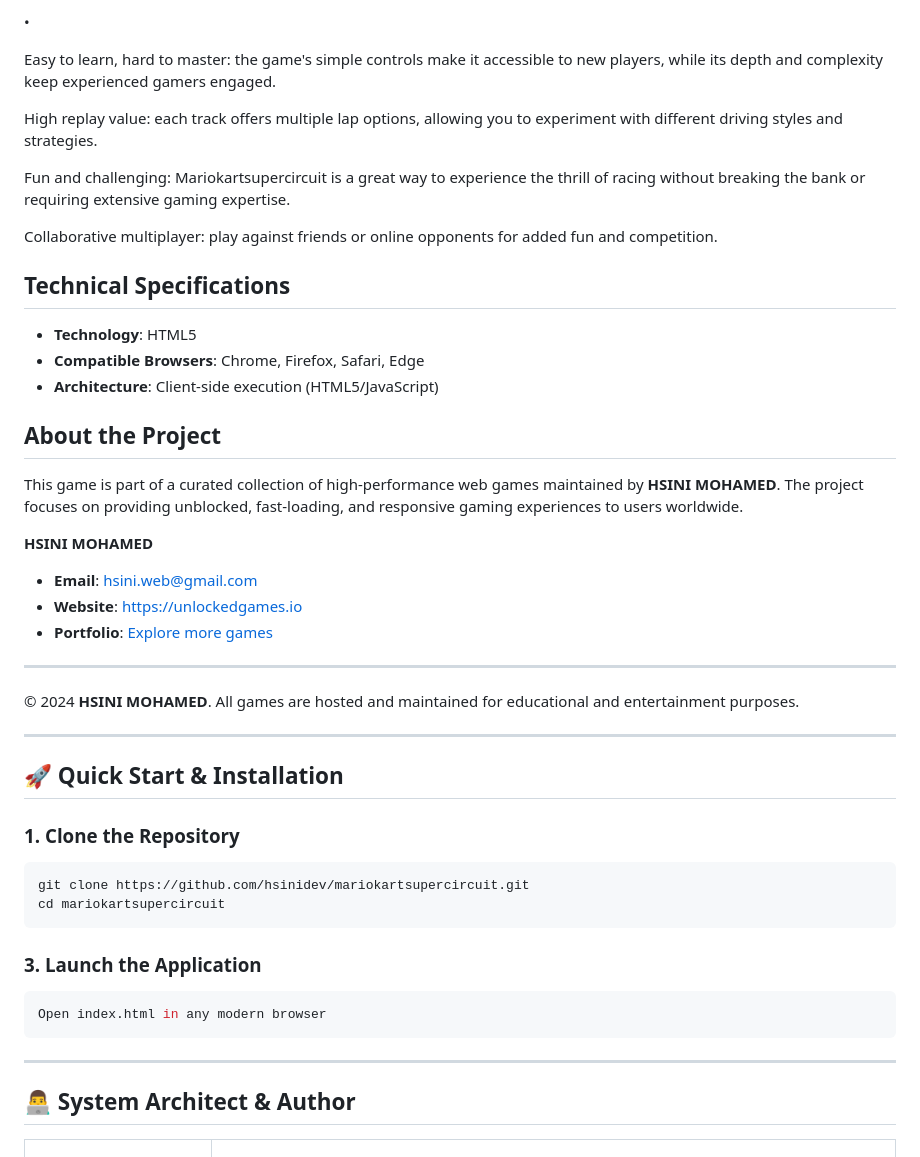
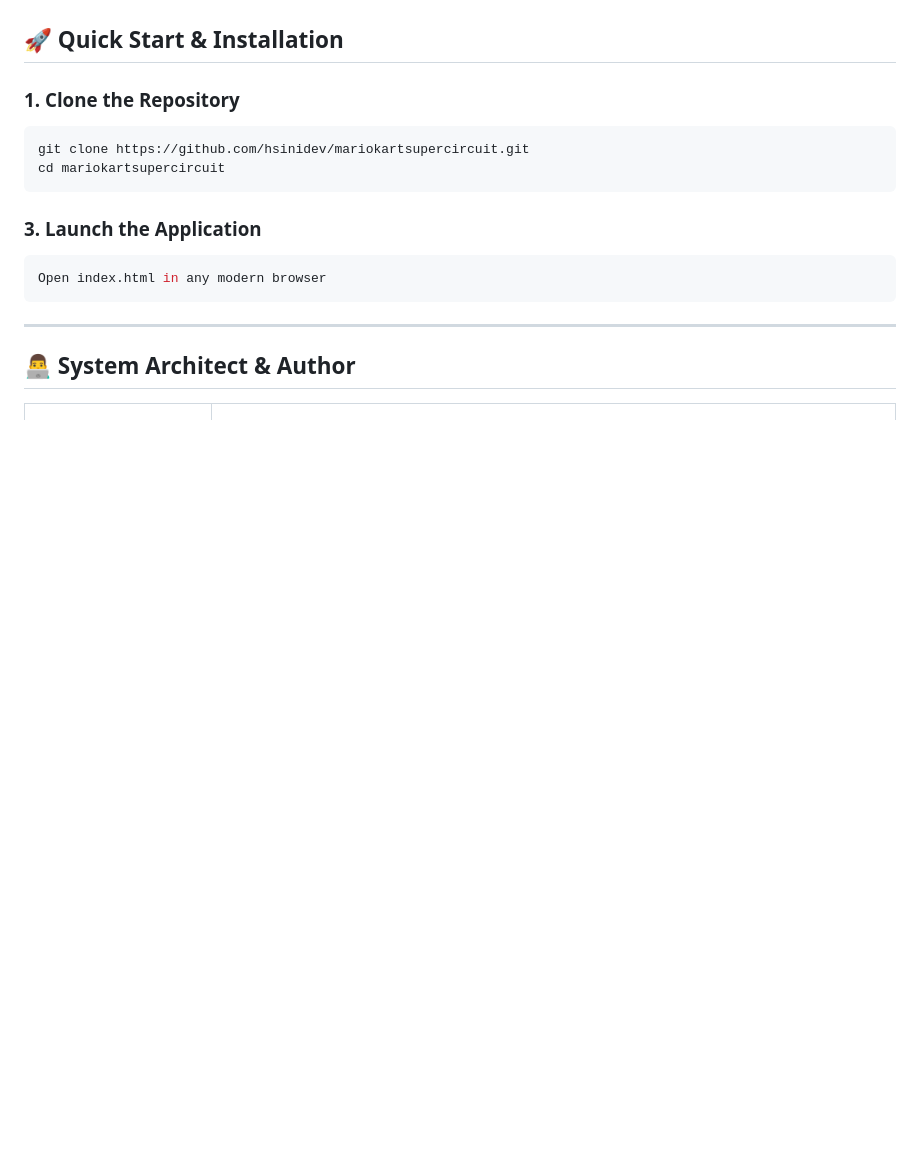
Before and after one commit to hsinidev/mariokartsupercircuit, a Markdown page: README.md, the part around one of its changes. Drawn GitHub-style; blank space fills up the shorter version.

```diff
--- a/README.md
+++ b/README.md
@@ -124,34 +40,3 @@ Mariokartsupercircuit is a timeless racing game that offers an enjoyable experie
-•
-
-
-Easy to learn, hard to master: the game's simple controls make it accessible to new players, while its depth and complexity keep experienced gamers engaged.
-
-
-High replay value: each track offers multiple lap options, allowing you to experiment with different driving styles and strategies.
-
-
-Fun and challenging: Mariokartsupercircuit is a great way to experience the thrill of racing without breaking the bank or requiring extensive gaming expertise.
-
-
-Collaborative multiplayer: play against friends or online opponents for added fun and competition.
-
-## Technical Specifications
-- **Technology**: HTML5
-- **Compatible Browsers**: Chrome, Firefox, Safari, Edge
-- **Architecture**: Client-side execution (HTML5/JavaScript)
-
-## About the Project
-This game is part of a curated collection of high-performance web games maintained by **HSINI MOHAMED**. The project focuses on providing unblocked, fast-loading, and responsive gaming experiences to users worldwide.
-
-**HSINI MOHAMED**
-- **Email**: [hsini.web@gmail.com](mailto:hsini.web@gmail.com)
-- **Website**: [https://unlockedgames.io](https://unlockedgames.io)
-- **Portfolio**: [Explore more games](https://unlockedgames.io)
-
----
-© 2024 **HSINI MOHAMED**. All games are hosted and maintained for educational and entertainment purposes.
-
----
 ## 🚀 Quick Start & Installation
 
 ### 1. Clone the Repository
```
Also changed, not shown: other parts of README.md (+14 -98 lines).
